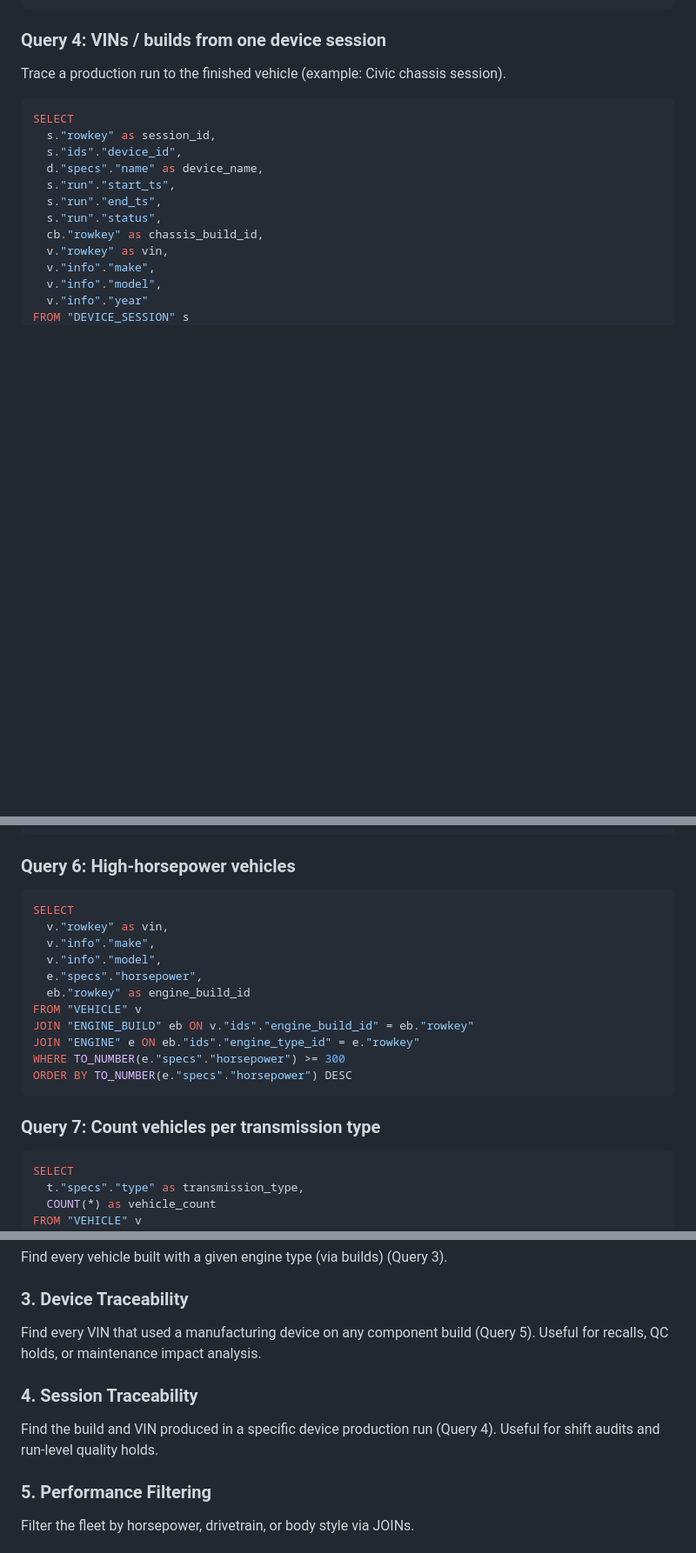
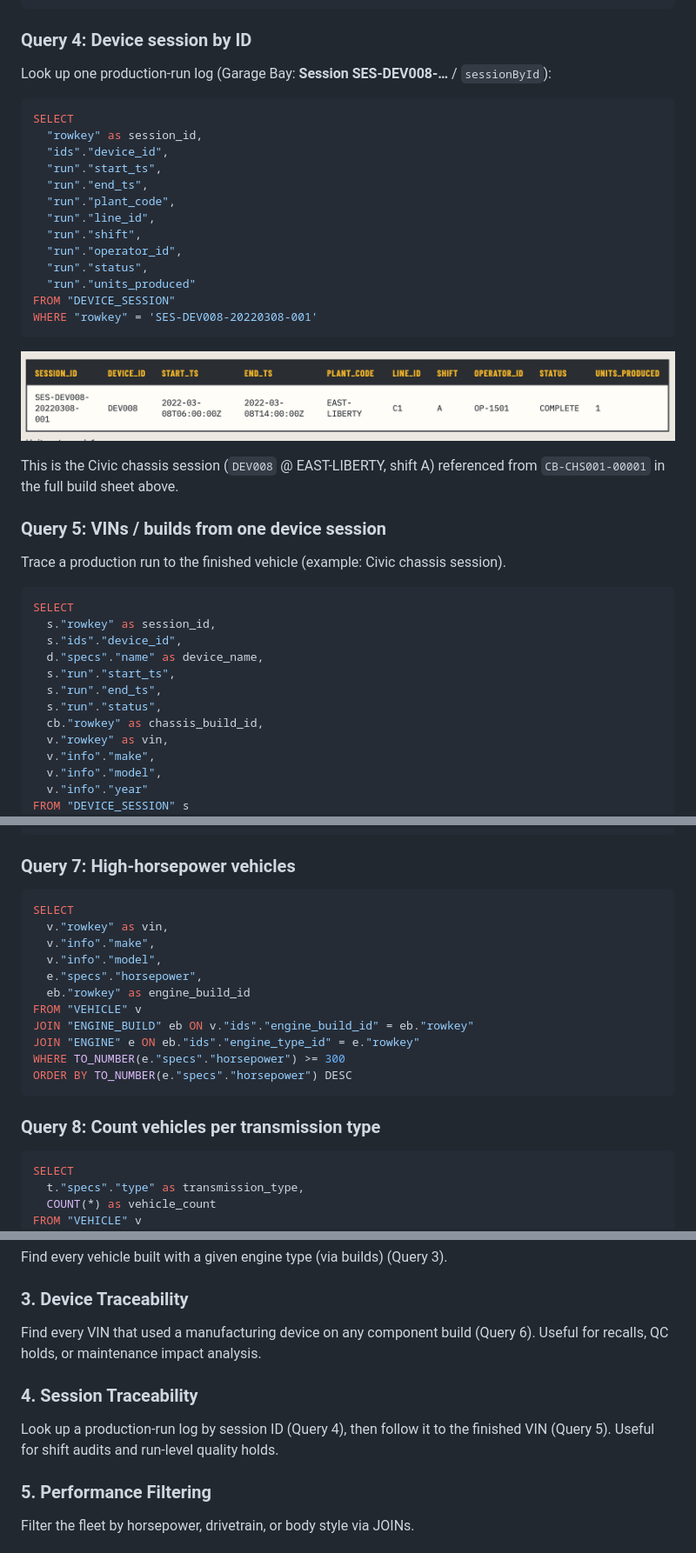
Before and after one commit to BrooksIan/PhoenixDotNet, a Markdown page: use-cases/vehicle360/README.md, 3 parts joined by grey strips. Shown at 87% size. Drawn GitHub-style; pictures changed too: images/SessionID_Info.png (added); blank space fills up the shorter version.

````diff
--- a/use-cases/vehicle360/README.md
+++ b/use-cases/vehicle360/README.md
@@ -588,7 +599,31 @@ WHERE eb."ids"."engine_type_id" = 'ENG001'
 ORDER BY v."rowkey"
 ```
 
-### Query 4: VINs / builds from one device session
+### Query 4: Device session by ID
+
+Look up one production-run log (Garage Bay: **Session SES-DEV008-…** / `sessionById`):
+
+```sql
+SELECT
+  "rowkey" as session_id,
+  "ids"."device_id",
+  "run"."start_ts",
+  "run"."end_ts",
+  "run"."plant_code",
+  "run"."line_id",
+  "run"."shift",
+  "run"."operator_id",
+  "run"."status",
+  "run"."units_produced"
+FROM "DEVICE_SESSION"
+WHERE "rowkey" = 'SES-DEV008-20220308-001'
+```
+
+![Device session SES-DEV008-20220308-001](../../images/SessionID_Info.png)
+
+This is the Civic chassis session (`DEV008` @ EAST-LIBERTY, shift A) referenced from `CB-CHS001-00001` in the full build sheet above.
+
+### Query 5: VINs / builds from one device session
 
 Trace a production run to the finished vehicle (example: Civic chassis session).
 
@@ -664,7 +699,7 @@ WHERE cb."ids"."device_id" = 'DEV008'
 ORDER BY vin, build_role
 ```
 
-### Query 6: High-horsepower vehicles
+### Query 7: High-horsepower vehicles
 
 ```sql
 SELECT
@@ -680,7 +715,7 @@ WHERE TO_NUMBER(e."specs"."horsepower") >= 300
 ORDER BY TO_NUMBER(e."specs"."horsepower") DESC
 ```
 
-### Query 7: Count vehicles per transmission type
+### Query 8: Count vehicles per transmission type
 
 ```sql
 SELECT
@@ -735,11 +770,11 @@ Find every vehicle built with a given engine type (via builds) (Query 3).
 
 ### 3. Device Traceability
 
-Find every VIN that used a manufacturing device on any component build (Query 5). Useful for recalls, QC holds, or maintenance impact analysis.
+Find every VIN that used a manufacturing device on any component build (Query 6). Useful for recalls, QC holds, or maintenance impact analysis.
 
 ### 4. Session Traceability
 
-Find the build and VIN produced in a specific device production run (Query 4). Useful for shift audits and run-level quality holds.
+Look up a production-run log by session ID (Query 4), then follow it to the finished VIN (Query 5). Useful for shift audits and run-level quality holds.
 
 ### 5. Performance Filtering
 
````
Also changed, not shown: other parts of use-cases/vehicle360/README.md (+31 -14 lines), README.md (+7 -3 lines), use-cases/vehicle360/CDP.md (+5 -1 lines), images/FullJoinByVIN.png (added), images/FullJoinView.png (deleted), 1 other file.
